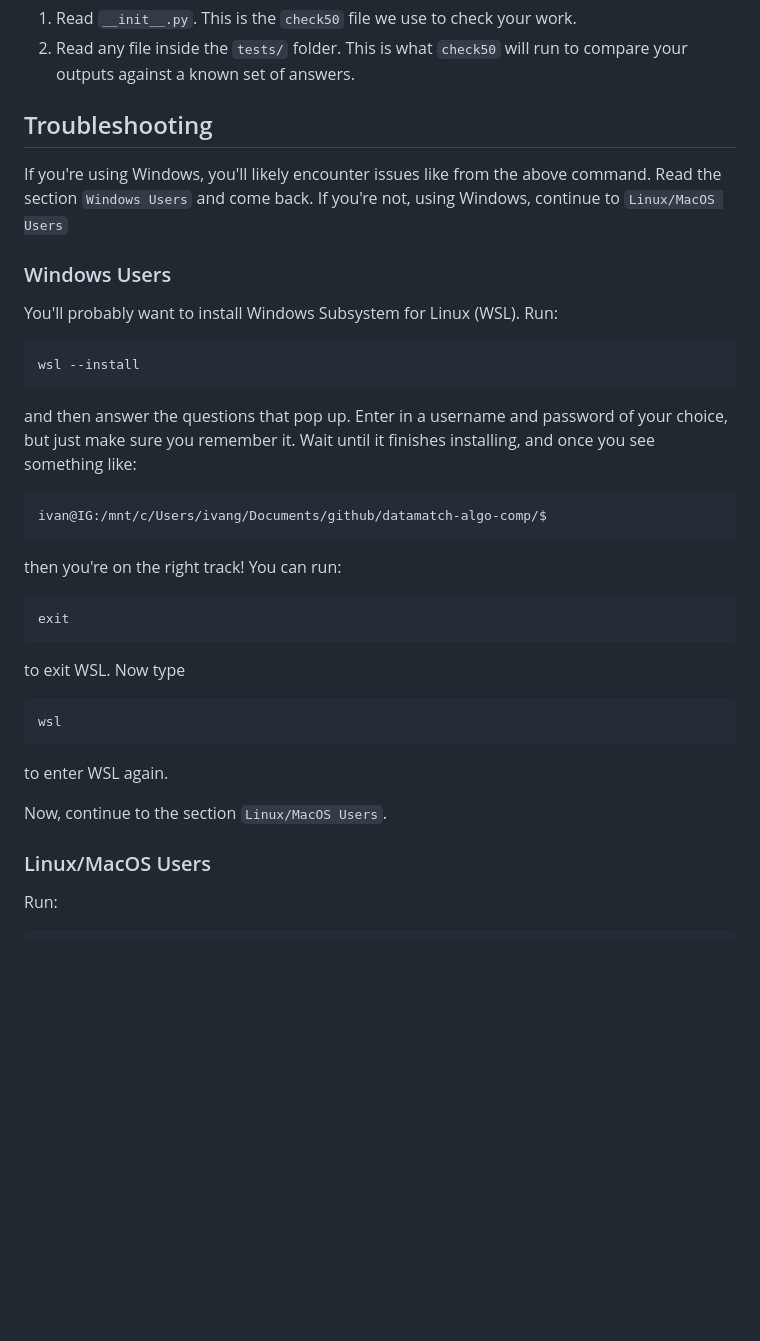
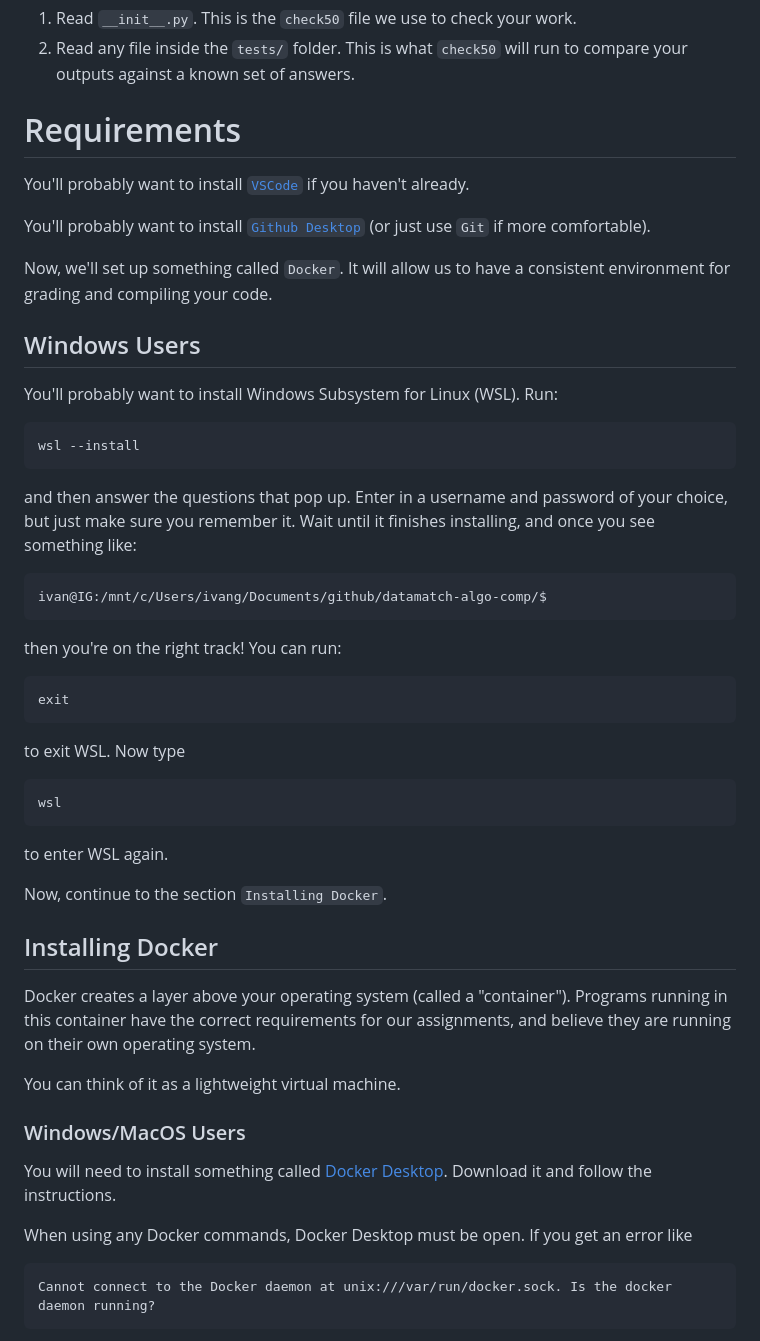
Before and after one commit to ivanharvard/datamatch-algo-comp, a Markdown page: README.md, the part around one of its changes. Drawn GitHub-style; blank space fills up the shorter version.

````diff
--- a/README.md
+++ b/README.md
@@ -47,13 +32,17 @@ You can see how we're testing you in two ways:
 2. Read any file inside the `tests/` folder. This is what `check50` will run to
 compare your outputs against a known set of answers.
 
-## Troubleshooting
+# Requirements
 
-If you're using Windows, you'll likely encounter issues like from the above
-command. Read the section `Windows Users` and come back. If you're not, using
-Windows, continue to `Linux/MacOS Users`
+You'll probably want to install [`VSCode`](https://code.visualstudio.com/) if
+you haven't already.
 
-### Windows Users
+You'll probably want to install [`Github Desktop`](https://desktop.github.com/download/)
+(or just use `Git` if more comfortable).
+
+Now, we'll set up something called `Docker`. It will allow us to have a consistent environment for grading and compiling your code.
+
+## Windows Users
 
 You'll probably want to install Windows Subsystem for Linux (WSL). Run:
 ```powershell
@@ -62,7 +51,7 @@ wsl --install
 and then answer the questions that pop up. Enter in a username and password of
 your choice, but just make sure you remember it.
 Wait until it finishes installing, and once you see something like:
-```bash
+```text
 ivan@IG:/mnt/c/Users/ivang/Documents/github/datamatch-algo-comp/$
 ```
 then you're on the right track! You can run:
@@ -75,9 +64,20 @@ wsl
 ```
 to enter WSL again.
 
-Now, continue to the section `Linux/MacOS Users`.
+Now, continue to the section `Installing Docker`.
 
-### Linux/MacOS Users
+## Installing Docker
 
-Run:
+Docker creates a layer above your operating system (called a "container"). Programs running in this container have the correct requirements for our assignments, and believe they are running on their own operating system.
+
+You can think of it as a lightweight virtual machine.
+
+### Windows/MacOS Users
+
+You will need to install something called [Docker Desktop](https://www.docker.com/products/docker-desktop/). Download it and follow the instructions.
+
+When using any Docker commands, Docker Desktop must be open. If you get an error
+like
+```text
+Cannot connect to the Docker daemon at unix:///var/run/docker.sock. Is the docker daemon running?
 ```
````
Also changed, not shown: other parts of README.md (+35 -26 lines), images/docker.png (added), 4 other files.
